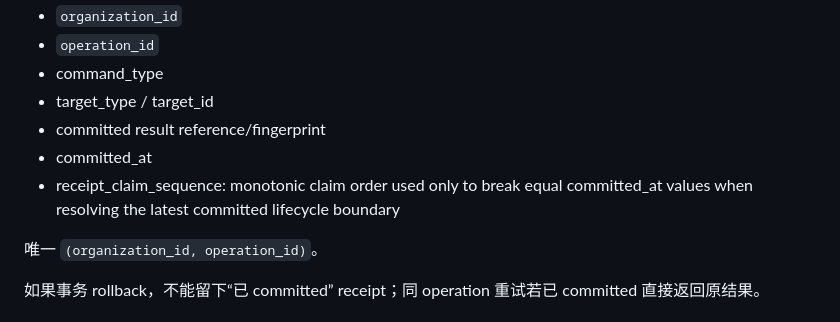
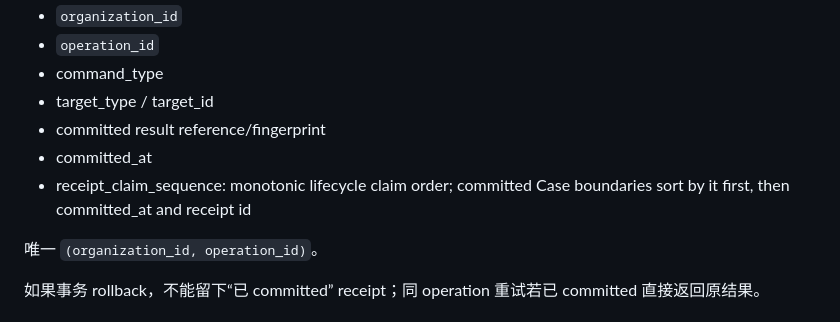
Before and after one commit to qbjsdsb/xueqing, a Markdown page: docs/DATA_MODEL.md, the part around the change. Drawn GitHub-style.

Commit message:
docs: record Case lifecycle claim ordering

```diff
--- a/docs/DATA_MODEL.md
+++ b/docs/DATA_MODEL.md
@@ -368,7 +368,7 @@ Finalized Report ≠ Parent informed。
 - target_type / target_id
 - committed result reference/fingerprint
 - committed_at
-- receipt_claim_sequence: monotonic claim order used only to break equal committed_at values when resolving the latest committed lifecycle boundary
+- receipt_claim_sequence: monotonic lifecycle claim order; committed Case boundaries sort by it first, then committed_at and receipt id
 
 唯一 `(organization_id, operation_id)`。
 
```
